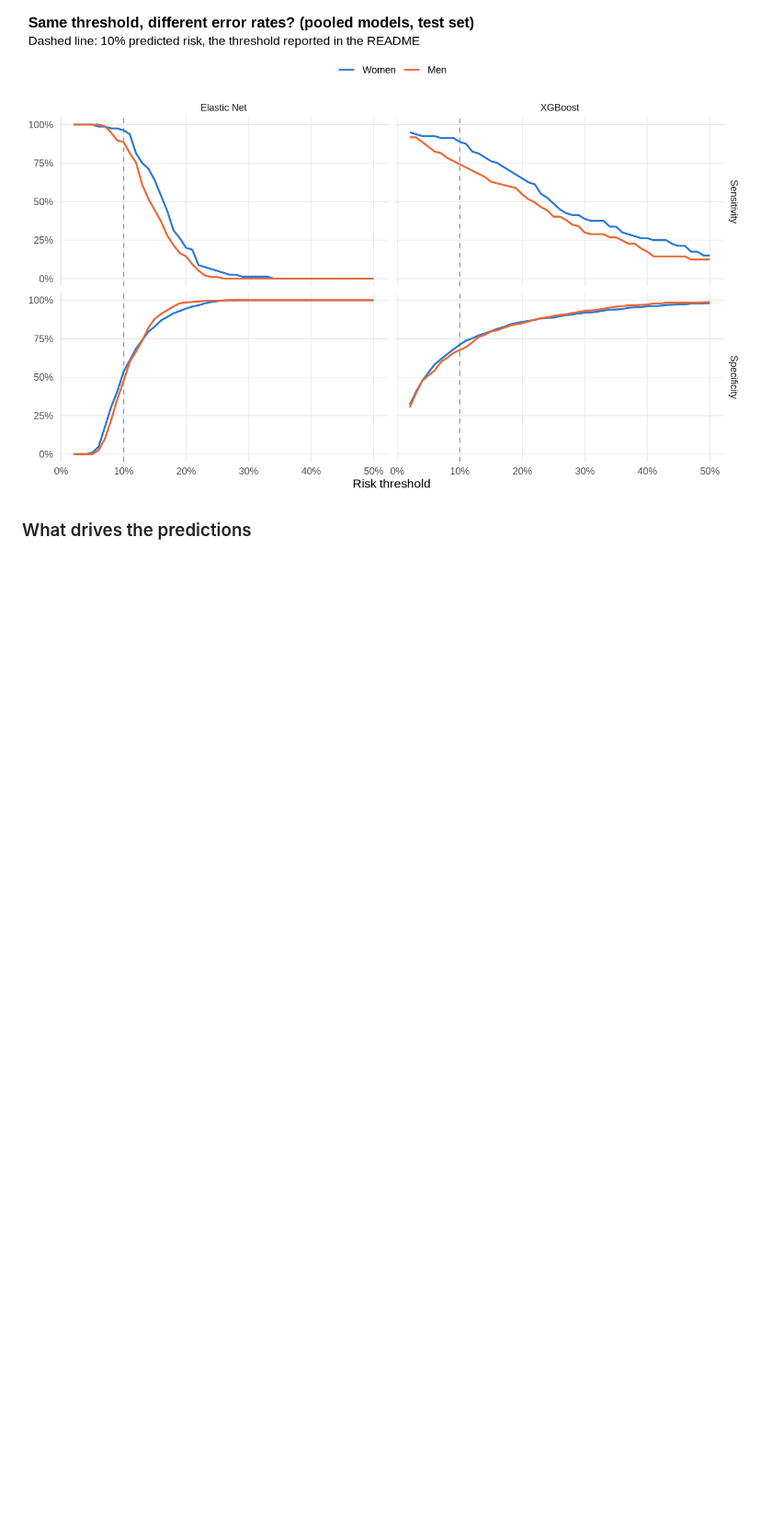
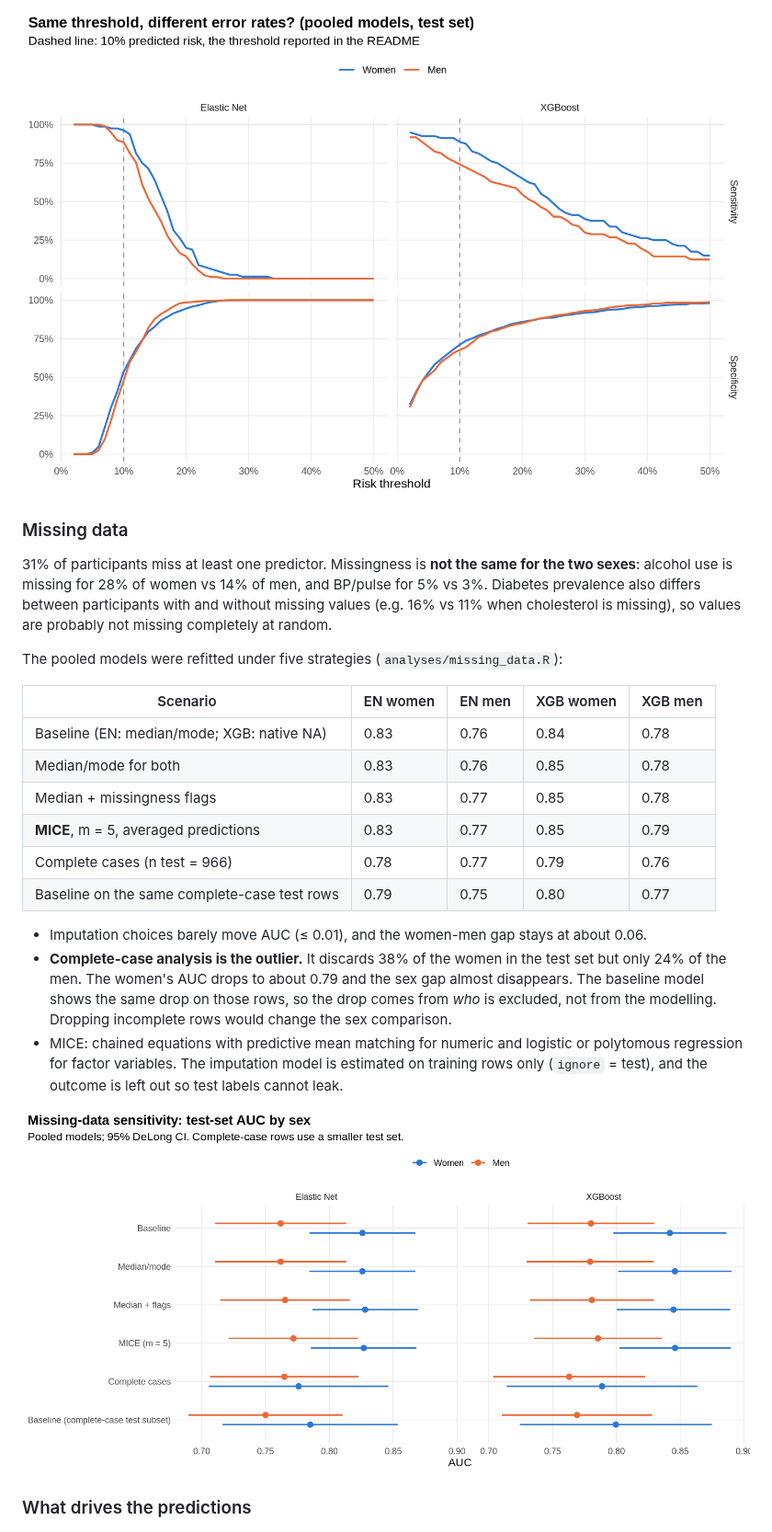
Before and after one commit to HessamKaveh/nhanes-sex-ml, a Markdown page: README.md, the part around one of its changes. Shown at 92% size. Drawn GitHub-style; pictures changed too: outputs/figures/fig9_missing_data_sensitivity.png (added); blank space fills up the shorter version.

Commit message:
Add missing-data sensitivity analysis with multiple imputation
Compare the pooled models under median/mode imputation, missingness
indicators, complete-case analysis and MICE (m = 5, imputation model fit
on training rows only, outcome excluded). Report missingness by sex and
its association with the outcome.

Co-Authored-By: Claude Opus 5.5 <noreply@anthropic.com>

```diff
--- a/README.md
+++ b/README.md
@@ -88,6 +89,38 @@ test set, exact 95% CIs):
 
 ![Threshold metrics by sex](outputs/figures/fig8_threshold_metrics_by_sex.png)
 
+### Missing data
+
+31% of participants miss at least one predictor. Missingness is **not the same for
+the two sexes**: alcohol use is missing for 28% of women vs 14% of men, and BP/pulse
+for 5% vs 3%. Diabetes prevalence also differs between participants with and without
+missing values (e.g. 16% vs 11% when cholesterol is missing), so values are probably
+not missing completely at random.
+
+The pooled models were refitted under five strategies (`analyses/missing_data.R`):
+
+| Scenario | EN women | EN men | XGB women | XGB men |
+|---|---|---|---|---|
+| Baseline (EN: median/mode; XGB: native NA) | 0.83 | 0.76 | 0.84 | 0.78 |
+| Median/mode for both | 0.83 | 0.76 | 0.85 | 0.78 |
+| Median + missingness flags | 0.83 | 0.77 | 0.85 | 0.78 |
+| **MICE**, m = 5, averaged predictions | 0.83 | 0.77 | 0.85 | 0.79 |
+| Complete cases (n test = 966) | 0.78 | 0.77 | 0.79 | 0.76 |
+| Baseline on the same complete-case test rows | 0.79 | 0.75 | 0.80 | 0.77 |
+
+- Imputation choices barely move AUC (≤ 0.01), and the women-men gap stays at about 0.06.
+- **Complete-case analysis is the outlier.** It discards 38% of the women in the test
+  set but only 24% of the men. The women's AUC drops to about 0.79 and the sex gap
+  almost disappears. The baseline model shows the same drop on those rows, so the
+  drop comes from *who* is excluded, not from the modelling. Dropping incomplete rows
+  would change the sex comparison.
+- MICE: chained equations with predictive mean matching for numeric and logistic or
+  polytomous regression for factor variables. The imputation model is estimated on
+  training rows only (`ignore` = test), and the outcome is left out so test labels
+  cannot leak.
+
+![Missing-data sensitivity](outputs/figures/fig9_missing_data_sensitivity.png)
+
 ### What drives the predictions
 
 ![SHAP beeswarm](outputs/figures/fig6_shap_beeswarm_pooled.png)
```
Also changed, not shown: other parts of README.md (+3 -1 lines), 7 other files.
